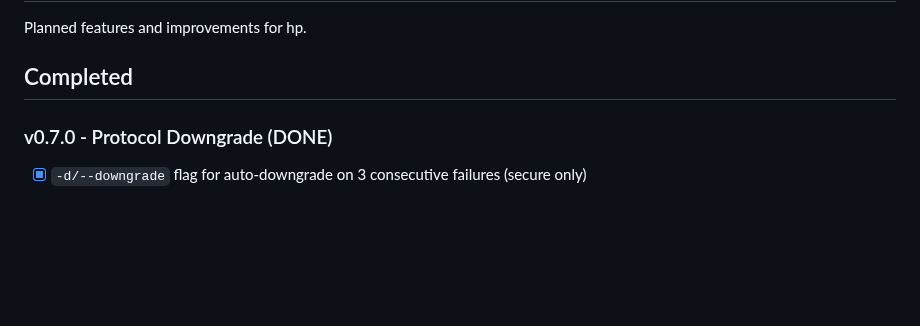
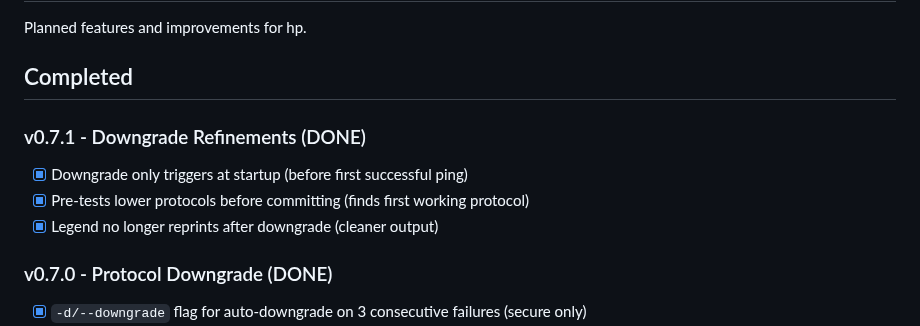
Before and after one commit to colangelo/HittyPing, a Markdown page: ROADMAP.md, the part around the change. Rendered like a GitHub page; blank space fills up the shorter version.

```diff
--- a/ROADMAP.md
+++ b/ROADMAP.md
@@ -3,6 +3,12 @@
 Planned features and improvements for hp.
 
 ## Completed
+
+### v0.7.1 - Downgrade Refinements (DONE)
+
+- [x] Downgrade only triggers at startup (before first successful ping)
+- [x] Pre-tests lower protocols before committing (finds first working protocol)
+- [x] Legend no longer reprints after downgrade (cleaner output)
 
 ### v0.7.0 - Protocol Downgrade (DONE)
 
```
Also changed, not shown: CHANGELOG.md (+8 -0 lines), README.md (+3 -8 lines), img/hittyping.png (added), 2 other files.
